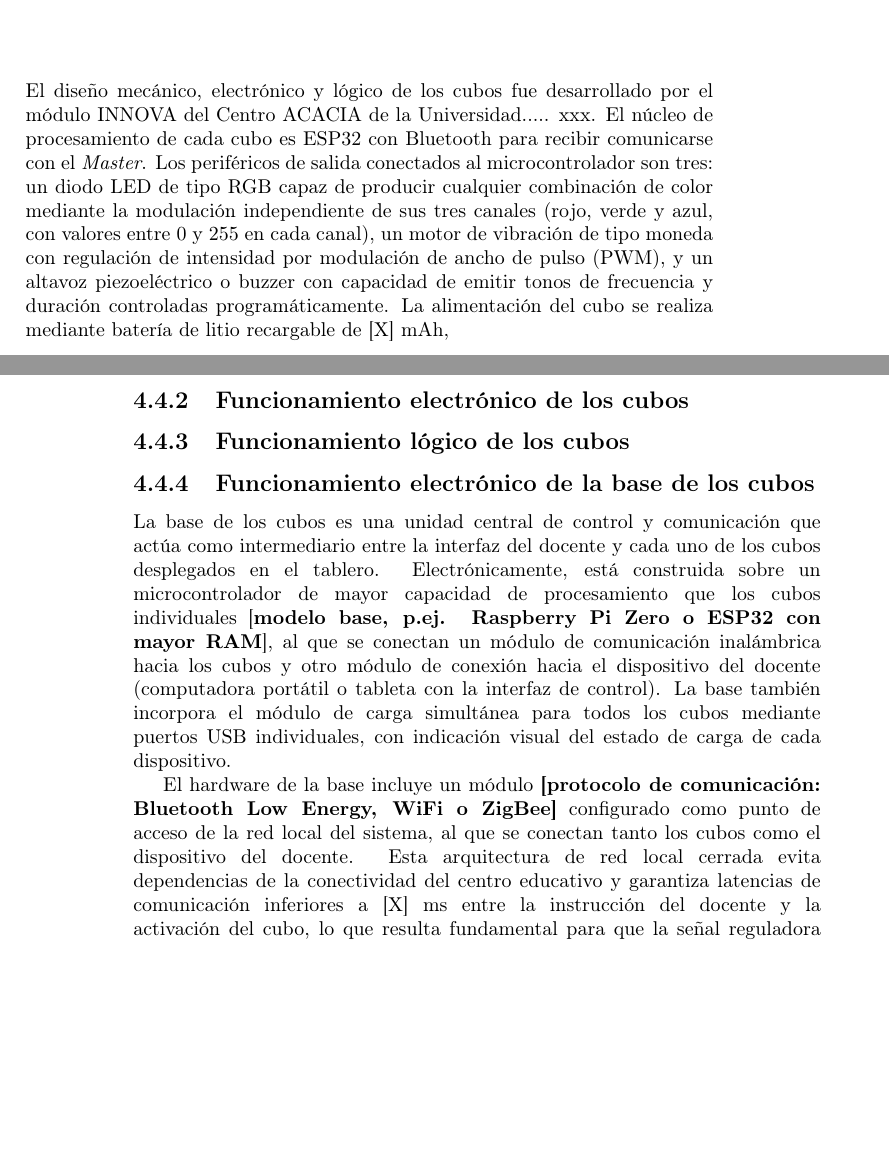
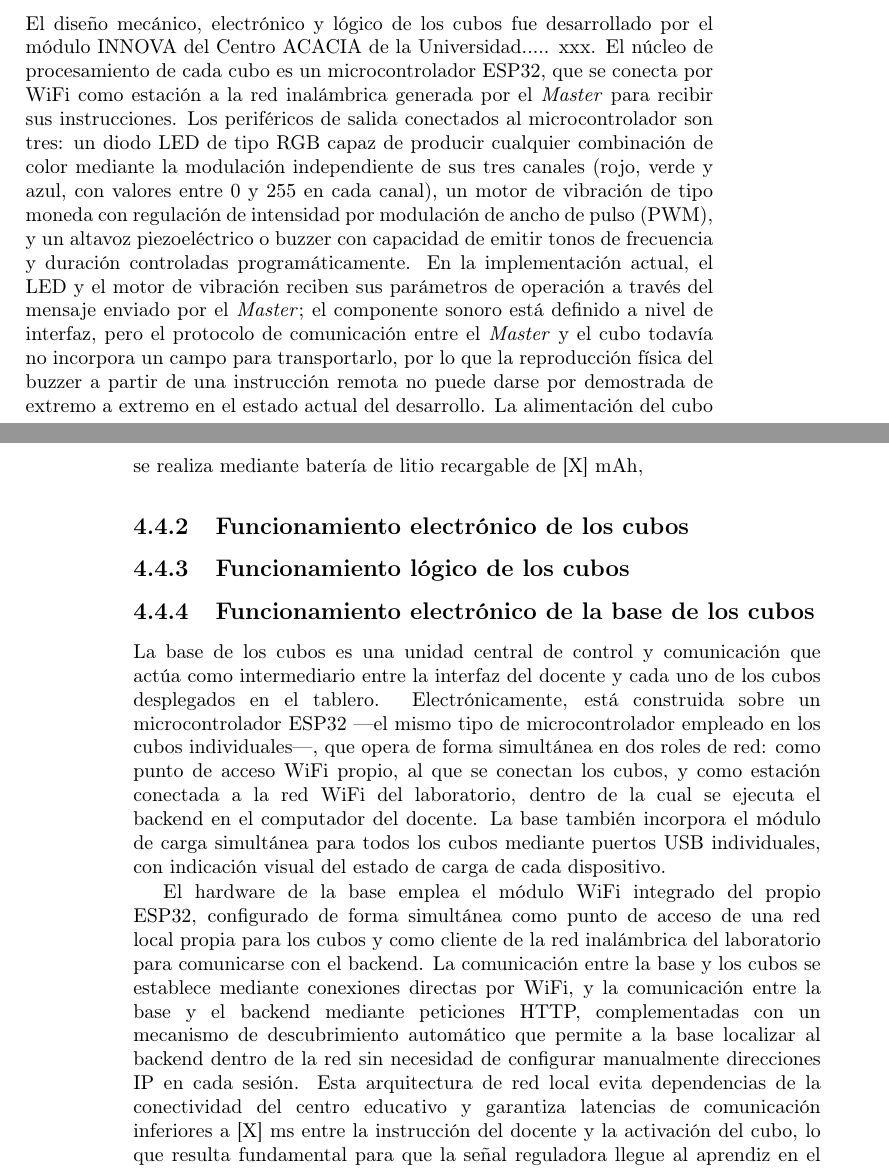
Before and after one commit to profenapaipa/Trabajo_de_Grado_MET_Nestor_Paipa, a LaTeX book (Trabajo_de_Grado_MET_Nestor_Paipa/main.tex): two parts of pages 57 and 58 of 84, joined at a grey line, cut so that both start at the same text, the shorter picture padded with empty space. Compiled offline with pdfLaTeX.

Commit message:
Actualiza materiales del prototipo tecnológico

```diff
--- a/Trabajo_de_Grado_MET_Nestor_Paipa/main.tex
+++ b/Trabajo_de_Grado_MET_Nestor_Paipa/main.tex
@@ -2205,15 +2205,23 @@ El diseño mecánico, electrónico y lógico de los cubos fue desarrollado por e
 \end{figure}
 %%% Explicar las vistas de la figura anterior.
 %%%%%% ******* %%%%%%% Diagrama Electrónico
-El núcleo de procesamiento de cada cubo es ESP32 con
-Bluetooth para recibir comunicarse con el \textit{Master}. Los periféricos de salida
+El núcleo de procesamiento de cada cubo es un microcontrolador ESP32,
+que se conecta por WiFi como estación a la red inalámbrica generada por
+el \textit{Master} para recibir sus instrucciones. Los periféricos de salida
 conectados al microcontrolador son tres: un diodo LED de tipo RGB capaz
 de producir cualquier combinación de color mediante la modulación
 independiente de sus tres canales (rojo, verde y azul, con valores entre
 0 y 255 en cada canal), un motor de vibración de tipo moneda con
 regulación de intensidad por modulación de ancho de pulso (PWM), y un
 altavoz piezoeléctrico o buzzer con capacidad de emitir tonos de
-frecuencia y duración controladas programáticamente. La alimentación del
+frecuencia y duración controladas programáticamente. En la implementación
+actual, el LED y el motor de vibración reciben sus parámetros de
+operación a través del mensaje enviado por el \textit{Master}; el
+componente sonoro está definido a nivel de interfaz, pero el protocolo de
+comunicación entre el \textit{Master} y el cubo todavía no incorpora un
+campo para transportarlo, por lo que la reproducción física del buzzer a
+partir de una instrucción remota no puede darse por demostrada de extremo
+a extremo en el estado actual del desarrollo. La alimentación del
 cubo se realiza mediante batería de litio recargable de [X] mAh,
 
 %%%%%% ******* %%%%%%% Expicar Código + Diagrama de código "Algorithm"
@@ -2228,20 +2236,25 @@ cubo se realiza mediante batería de litio recargable de [X] mAh,
 La base de los cubos es una unidad central de control y comunicación que
 actúa como intermediario entre la interfaz del docente y cada uno de los
 cubos desplegados en el tablero. Electrónicamente, está construida sobre
-un microcontrolador de mayor capacidad de procesamiento que los cubos
-individuales [\textbf{modelo base, p.ej. Raspberry Pi Zero o ESP32 con
-mayor RAM}], al que se conectan un módulo de comunicación inalámbrica
-hacia los cubos y otro módulo de conexión hacia el dispositivo del
-docente (computadora portátil o tableta con la interfaz de control). La
+un microcontrolador ESP32 —el mismo tipo de microcontrolador empleado en
+los cubos individuales—, que opera de forma simultánea en dos roles de
+red: como punto de acceso WiFi propio, al que se conectan los cubos, y
+como estación conectada a la red WiFi del laboratorio, dentro de la cual
+se ejecuta el backend en el computador del docente. La
 base también incorpora el módulo de carga simultánea para todos los
 cubos mediante puertos USB individuales, con indicación visual del estado
 de carga de cada dispositivo.
 
-El hardware de la base incluye un módulo \textbf{[protocolo de
-comunicación: Bluetooth Low Energy, WiFi o ZigBee]} configurado como
-punto de acceso de la red local del sistema, al que se conectan tanto los
-cubos como el dispositivo del docente. Esta arquitectura de red local
-cerrada evita dependencias de la conectividad del centro educativo y
+El hardware de la base emplea el módulo WiFi integrado del propio ESP32,
+configurado de forma simultánea como punto de acceso de una red local
+propia para los cubos y como cliente de la red inalámbrica del
+laboratorio para comunicarse con el backend. La comunicación entre la
+base y los cubos se establece mediante conexiones directas por WiFi, y la
+comunicación entre la base y el backend mediante peticiones HTTP,
+complementadas con un mecanismo de descubrimiento automático que permite
+a la base localizar al backend dentro de la red sin necesidad de
+configurar manualmente direcciones IP en cada sesión. Esta arquitectura
+de red local evita dependencias de la conectividad del centro educativo y
 garantiza latencias de comunicación inferiores a [X] ms entre la
 instrucción del docente y la activación del cubo, lo que resulta
 fundamental para que la señal reguladora llegue al aprendiz en el
```
Also changed, not shown: 1 other file.
